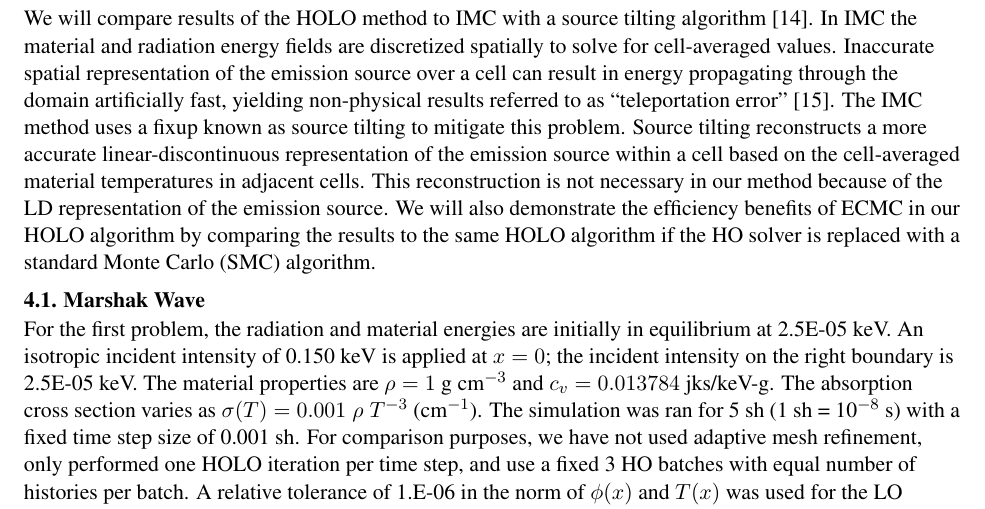
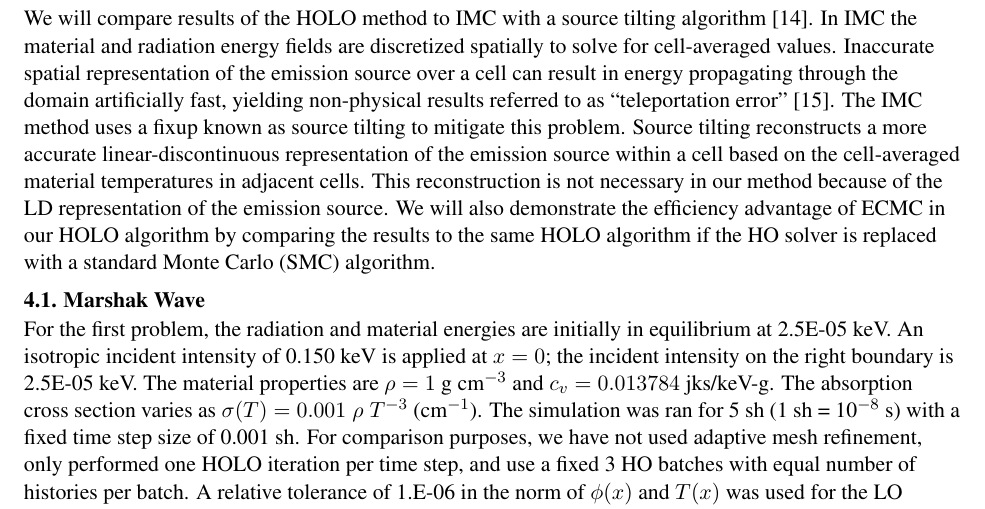
Before and after one commit to sbolding/nse_paper, a LaTeX document (old_mnc/mnc2015.tex): part of page 8 of 13, cut so that both start at the same text. Compiled offline with pdfLaTeX.

Commit message:
minor change

```diff
--- a/old_mnc/mnc2015.tex
+++ b/old_mnc/mnc2015.tex
@@ -661,11 +661,12 @@ to mitigate this problem.  Source tilting reconstructs a more accurate
 linear-discontinuous representation of the
 emission source within a cell based on the cell-averaged material temperatures in adjacent
 cells. This reconstruction is not necessary in our method because of the LD representation of the
-emission source. We will also demonstrate the efficiency benefits of ECMC in our HOLO
+emission source. We will also demonstrate the efficiency advantage of ECMC in our HOLO
 algorithm by comparing the results to the same HOLO algorithm if the HO solver
 is replaced with a standard Monte Carlo (SMC) algorithm.
 
 \Subsection{Marshak Wave}
+
 
 
 For the first problem, the radiation and material energies are initially in
```
Also changed, not shown: 1 other file.
